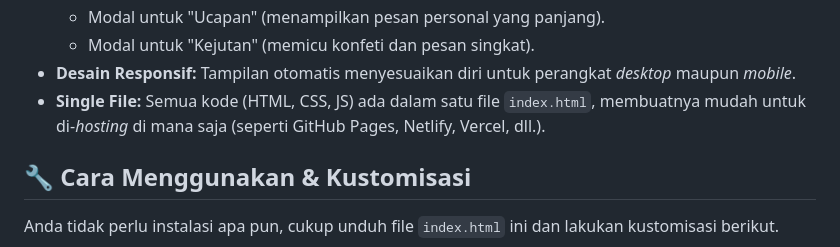
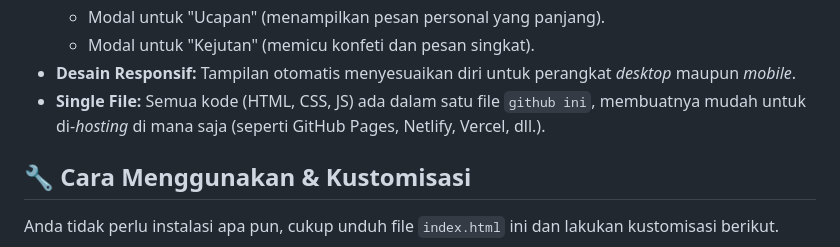
Before and after one commit to alwznx/selamatulangtahunsapii-, a Markdown page: README.md, the part around the change. Rendered like a GitHub page.

Commit message:
Update file reference in README

```diff
--- a/README.md
+++ b/README.md
@@ -18,7 +18,7 @@ Ini adalah proyek *template single-file* (HTML, CSS, dan JavaScript) untuk membu
     * Modal untuk "Ucapan" (menampilkan pesan personal yang panjang).
     * Modal untuk "Kejutan" (memicu konfeti dan pesan singkat).
 * **Desain Responsif:** Tampilan otomatis menyesuaikan diri untuk perangkat *desktop* maupun *mobile*.
-* **Single File:** Semua kode (HTML, CSS, JS) ada dalam satu file `index.html`, membuatnya mudah untuk di-*hosting* di mana saja (seperti GitHub Pages, Netlify, Vercel, dll.).
+* **Single File:** Semua kode (HTML, CSS, JS) ada dalam satu file `github ini`, membuatnya mudah untuk di-*hosting* di mana saja (seperti GitHub Pages, Netlify, Vercel, dll.).
 
 ## 🔧 Cara Menggunakan & Kustomisasi
 
```
